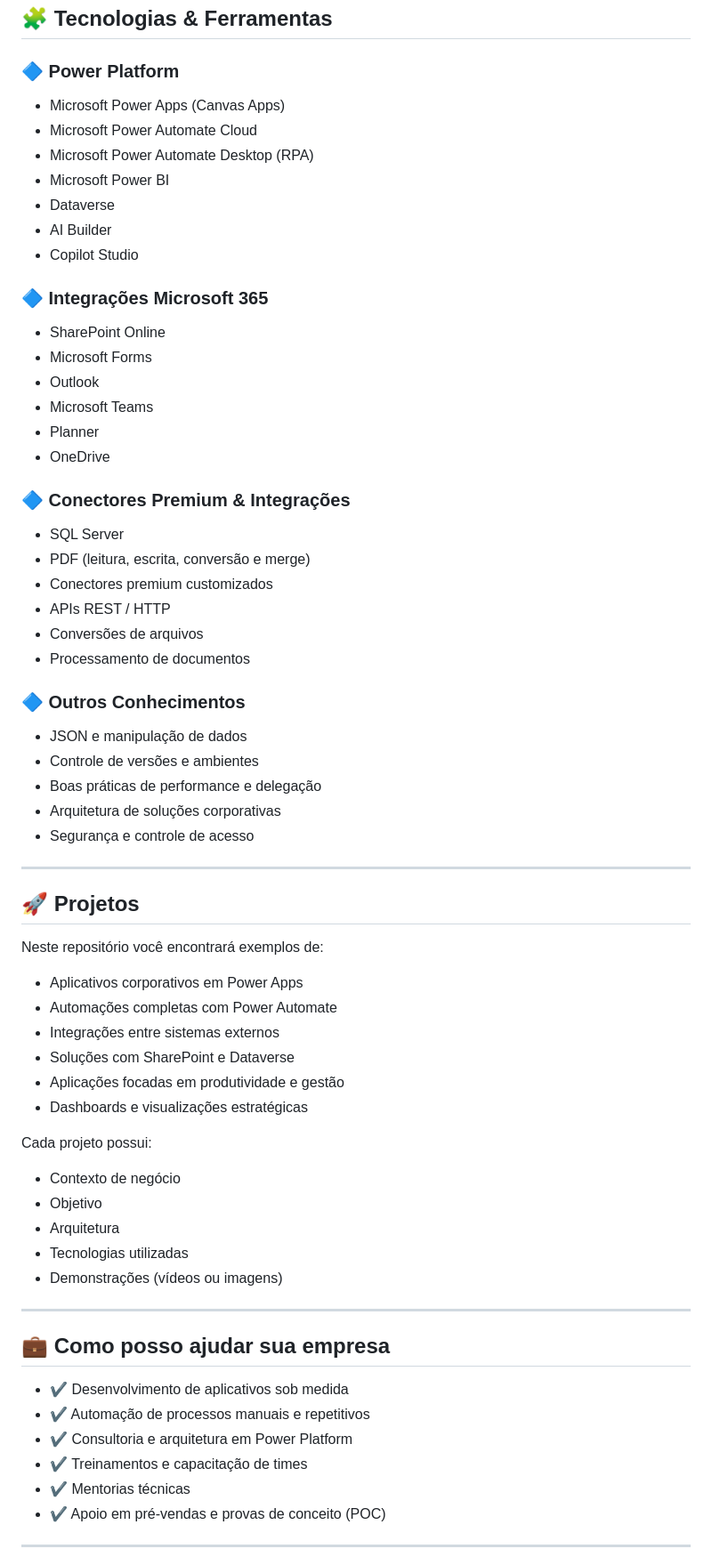
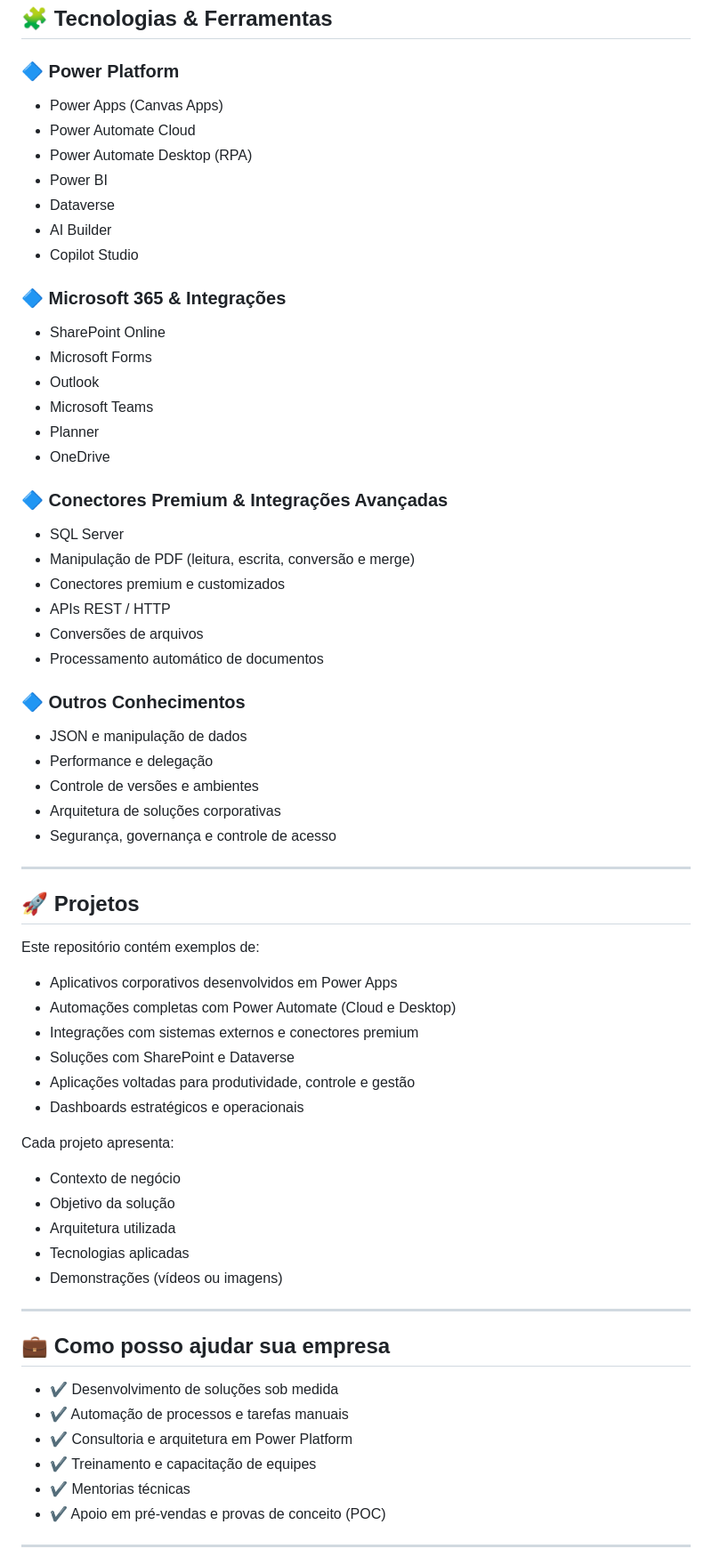
Before and after one commit to leonardozanre/leonardozanre.github.io, a Markdown page: README.md, the part around the change printed below. Shown: that part at 89% size. Drawn GitHub-style.

```diff
--- a/README.md
+++ b/README.md
@@ -68,15 +70,15 @@ Ministrando treinamentos e capacitações em:
 ## 🧩 Tecnologias & Ferramentas
 
 ### 🔷 Power Platform
-- Microsoft Power Apps (Canvas Apps)
-- Microsoft Power Automate Cloud
-- Microsoft Power Automate Desktop (RPA)
-- Microsoft Power BI
+- Power Apps (Canvas Apps)
+- Power Automate Cloud
+- Power Automate Desktop (RPA)
+- Power BI
 - Dataverse
 - AI Builder
 - Copilot Studio
 
-### 🔷 Integrações Microsoft 365
+### 🔷 Microsoft 365 & Integrações
 - SharePoint Online
 - Microsoft Forms
 - Outlook
@@ -84,49 +86,48 @@ Ministrando treinamentos e capacitações em:
 - Planner
 - OneDrive
 
-### 🔷 Conectores Premium & Integrações
+### 🔷 Conectores Premium & Integrações Avançadas
 - SQL Server
-- PDF (leitura, escrita, conversão e merge)
-- Conectores premium customizados
+- Manipulação de PDF (leitura, escrita, conversão e merge)
+- Conectores premium e customizados
 - APIs REST / HTTP
 - Conversões de arquivos
-- Processamento de documentos
+- Processamento automático de documentos
 
 ### 🔷 Outros Conhecimentos
 - JSON e manipulação de dados
+- Performance e delegação
 - Controle de versões e ambientes
-- Boas práticas de performance e delegação
 - Arquitetura de soluções corporativas
-- Segurança e controle de acesso
+- Segurança, governança e controle de acesso
 
 ---
 
 ## 🚀 Projetos
 
-Neste repositório você encontrará exemplos de:
+Este repositório contém exemplos de:
+- Aplicativos corporativos desenvolvidos em Power Apps
+- Automações completas com Power Automate (Cloud e Desktop)
+- Integrações com sistemas externos e conectores premium
+- Soluções com SharePoint e Dataverse
+- Aplicações voltadas para produtividade, controle e gestão
+- Dashboards estratégicos e operacionais
 
-- Aplicativos corporativos em Power Apps
-- Automações completas com Power Automate
-- Integrações entre sistemas externos
-- Soluções com SharePoint e Dataverse
-- Aplicações focadas em produtividade e gestão
-- Dashboards e visualizações estratégicas
-
-Cada projeto possui:
+Cada projeto apresenta:
 - Contexto de negócio
-- Objetivo
-- Arquitetura
-- Tecnologias utilizadas
+- Objetivo da solução
+- Arquitetura utilizada
+- Tecnologias aplicadas
 - Demonstrações (vídeos ou imagens)
 
 ---
 
 ## 💼 Como posso ajudar sua empresa
 
-- ✔ Desenvolvimento de aplicativos sob medida
-- ✔ Automação de processos manuais e repetitivos
+- ✔ Desenvolvimento de soluções sob medida
+- ✔ Automação de processos e tarefas manuais
 - ✔ Consultoria e arquitetura em Power Platform
-- ✔ Treinamentos e capacitação de times
+- ✔ Treinamento e capacitação de equipes
 - ✔ Mentorias técnicas
 - ✔ Apoio em pré-vendas e provas de conceito (POC)
 
```
Also changed, not shown: other parts of README.md (+30 -28 lines).
